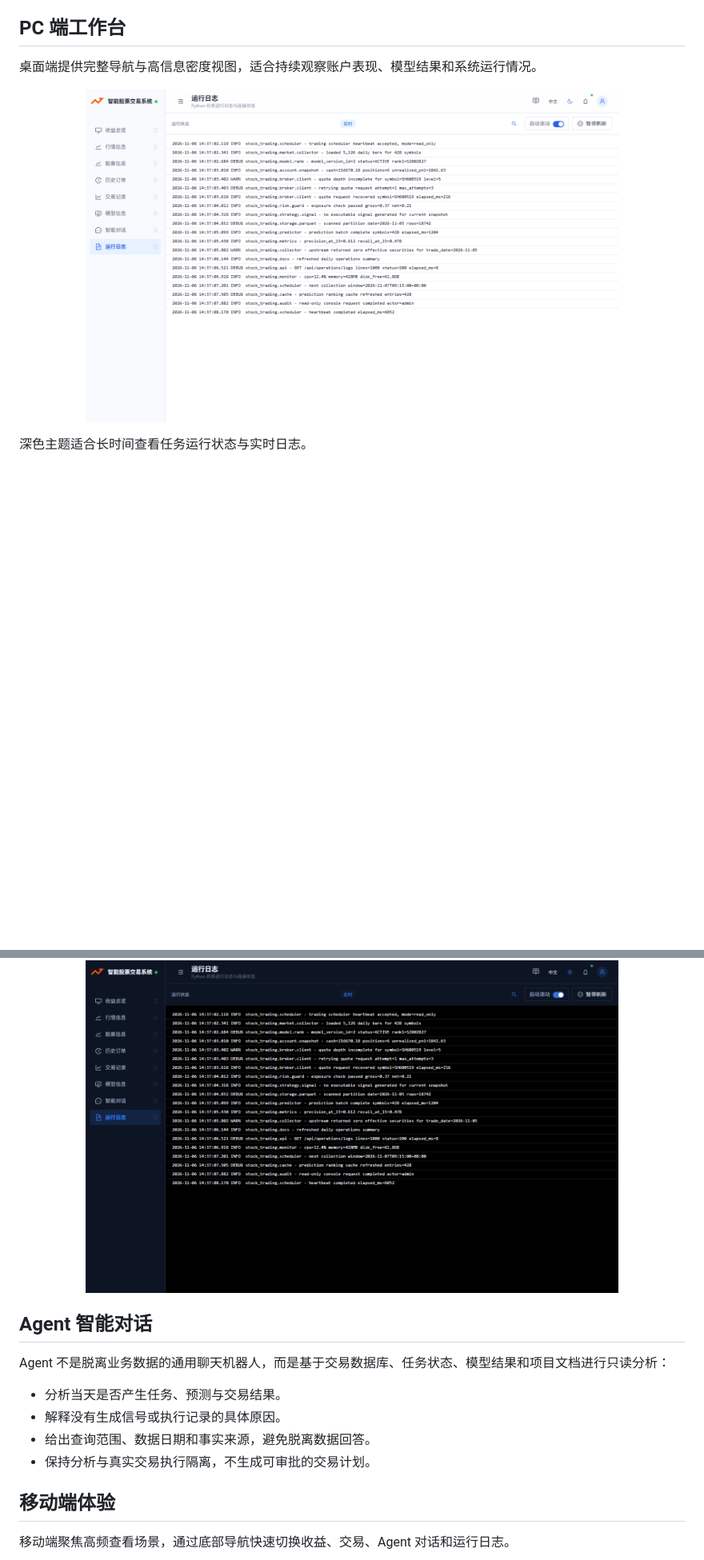
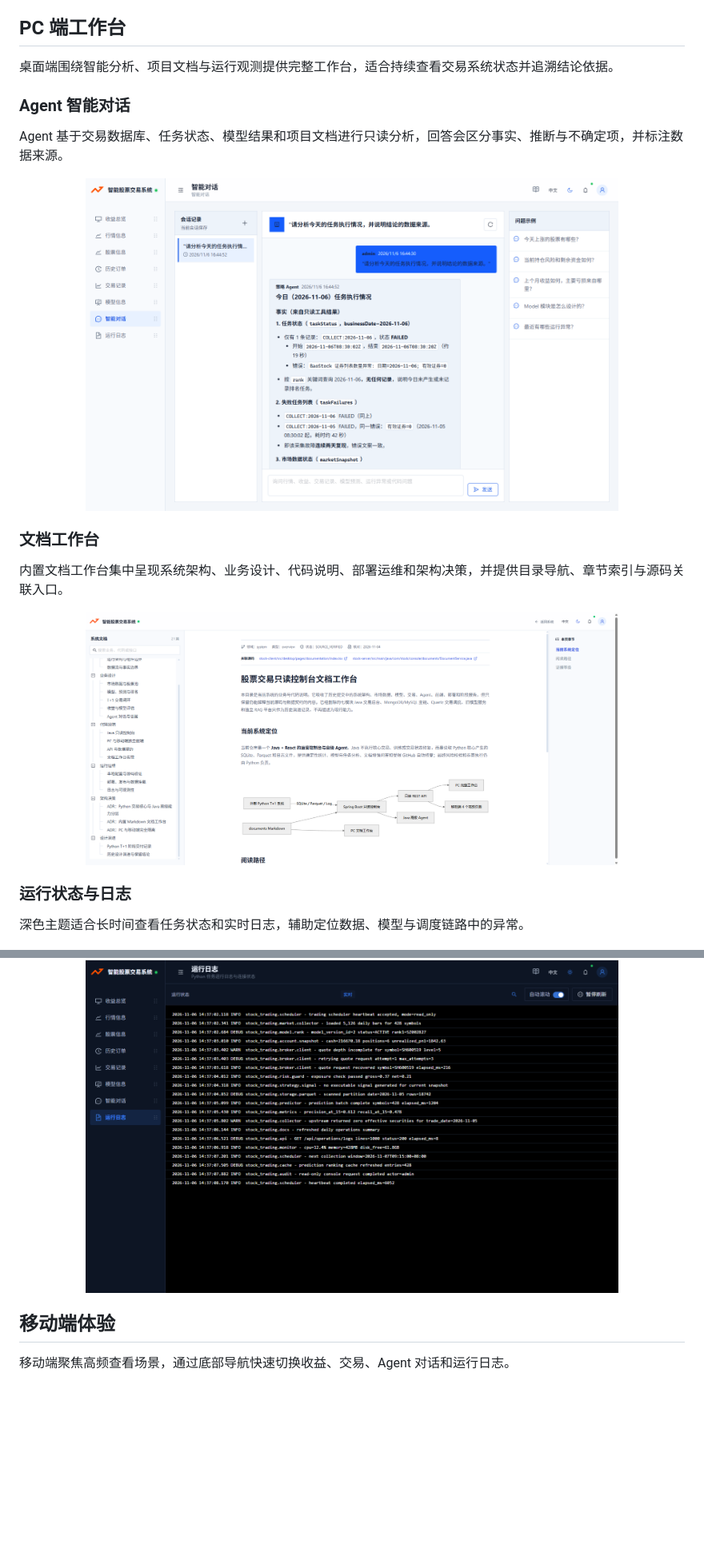
Before and after one commit to mwangli/stock-trading, a Markdown page: README.md, 2 parts joined by grey strips. Shown at 80% size. Rendered like a GitHub page; pictures changed too: documents/images/readme/pc-agent-conversation.png (added), documents/images/readme/pc-console.png (deleted), documents/images/readme/pc-documentation.png (added); blank space fills up the shorter version.

Commit message:
docs:完善Agent与文档展示

```diff
--- a/README.md
+++ b/README.md
@@ -11,27 +11,32 @@
 
 ## PC 端工作台
 
-桌面端提供完整导航与高信息密度视图，适合持续观察账户表现、模型结果和系统运行情况。
+桌面端围绕智能分析、项目文档与运行观测提供完整工作台，适合持续查看交易系统状态并追溯结论依据。
+
+### Agent 智能对话
+
+Agent 基于交易数据库、任务状态、模型结果和项目文档进行只读分析，回答会区分事实、推断与不确定项，并标注数据来源。
 
 <p align="center">
-  <img src="documents/images/readme/pc-console.png" alt="PC 端控制台" width="80%" />
+  <img src="documents/images/readme/pc-agent-conversation.png" alt="PC 端 Agent 智能对话" width="80%" />
 </p>
 
-深色主题适合长时间查看任务运行状态与实时日志。
+### 文档工作台
+
+内置文档工作台集中呈现系统架构、业务设计、代码说明、部署运维和架构决策，并提供目录导航、章节索引与源码关联入口。
+
+<p align="center">
+  <img src="documents/images/readme/pc-documentation.png" alt="PC 端文档工作台" width="80%" />
+</p>
+
+### 运行状态与日志
+
+深色主题适合长时间查看任务状态和实时日志，辅助定位数据、模型与调度链路中的异常。
 
 <p align="center">
   <img src="documents/images/readme/pc-console-dark.png" alt="PC 端深色运行日志" width="80%" />
 </p>
 
-## Agent 智能对话
-
-Agent 不是脱离业务数据的通用聊天机器人，而是基于交易数据库、任务状态、模型结果和项目文档进行只读分析：
-
-- 分析当天是否产生任务、预测与交易结果。
-- 解释没有生成信号或执行记录的具体原因。
-- 给出查询范围、数据日期和事实来源，避免脱离数据回答。
-- 保持分析与真实交易执行隔离，不生成可审批的交易计划。
-
 ## 移动端体验
 
 移动端聚焦高频查看场景，通过底部导航快速切换收益、交易、Agent 对话和运行日志。
```
Also changed, not shown: other parts of README.md (+5 -5 lines).
